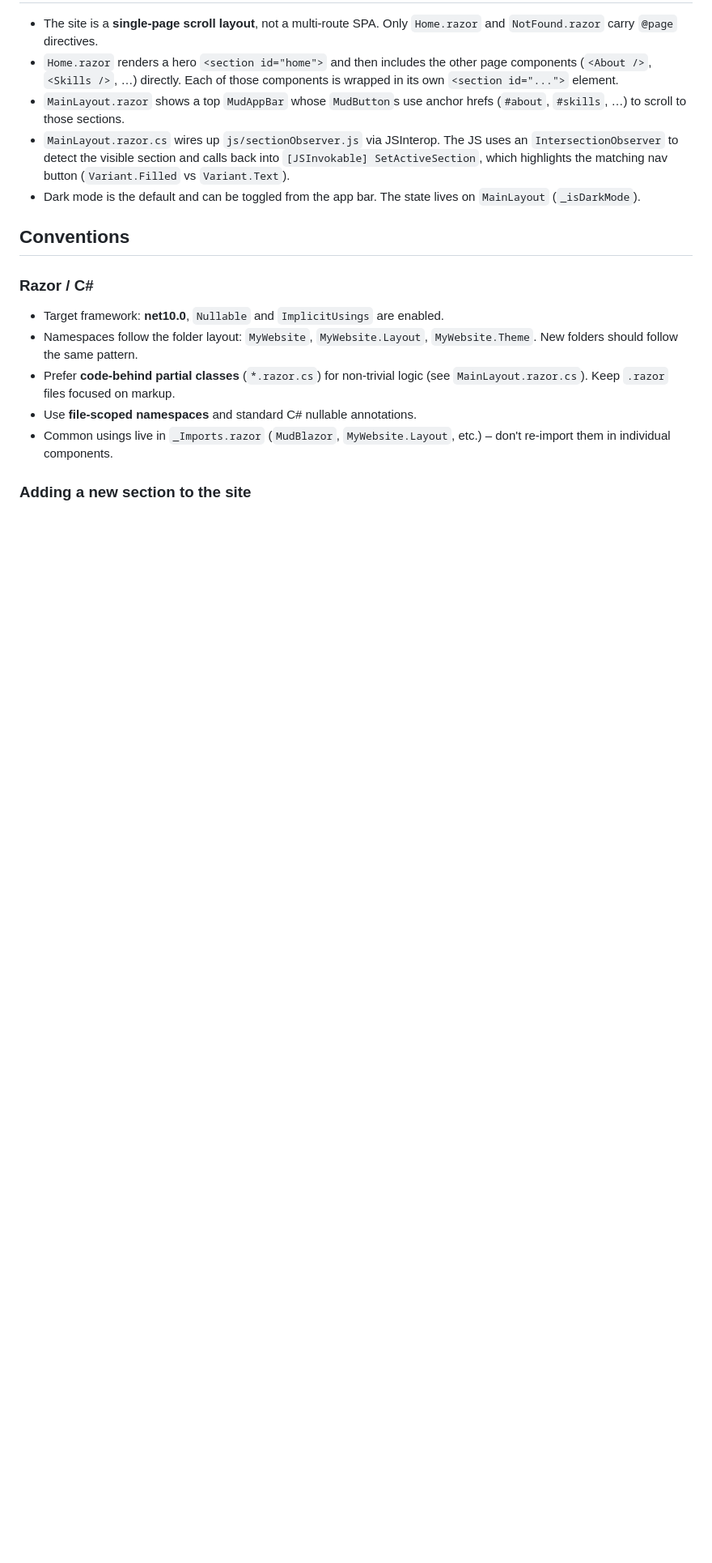
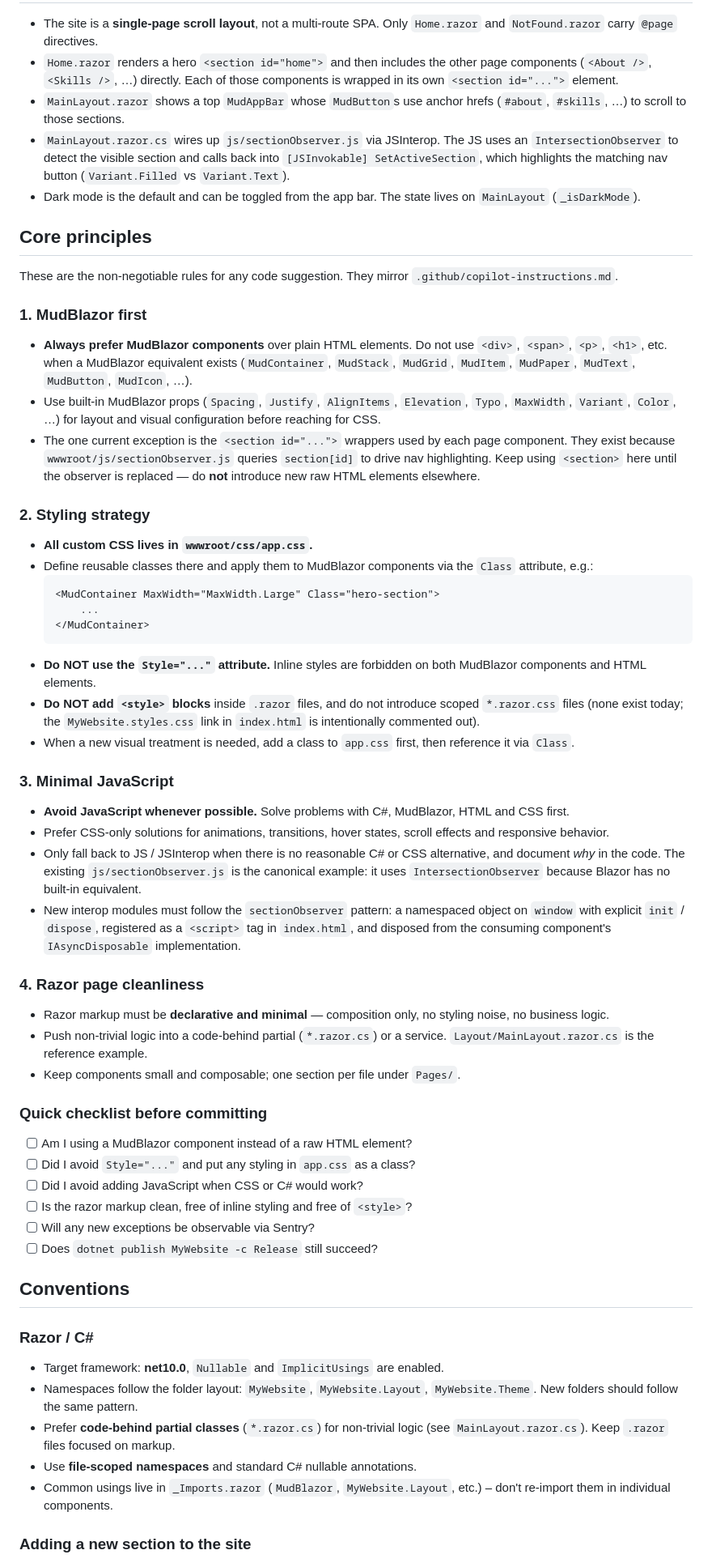
Before and after one commit to Riddersholm1/PersonalWebsite, a Markdown page: CLAUDE.md, the part around one of its changes. Shown at 81% size. Drawn GitHub-style; blank space fills up the shorter version.

Commit message:
Align CLAUDE.md with copilot-instructions principles

````diff
--- a/CLAUDE.md
+++ b/CLAUDE.md
@@ -62,6 +74,76 @@ PersonalWebsite/
 - Dark mode is the default and can be toggled from the app bar. The state lives
   on `MainLayout` (`_isDarkMode`).
 
+## Core principles
+
+These are the non-negotiable rules for any code suggestion. They mirror
+`.github/copilot-instructions.md`.
+
+### 1. MudBlazor first
+
+- **Always prefer MudBlazor components** over plain HTML elements. Do not use
+  `<div>`, `<span>`, `<p>`, `<h1>`, etc. when a MudBlazor equivalent exists
+  (`MudContainer`, `MudStack`, `MudGrid`, `MudItem`, `MudPaper`, `MudText`,
+  `MudButton`, `MudIcon`, …).
+- Use built-in MudBlazor props (`Spacing`, `Justify`, `AlignItems`, `Elevation`,
+  `Typo`, `MaxWidth`, `Variant`, `Color`, …) for layout and visual configuration
+  before reaching for CSS.
+- The one current exception is the `<section id="...">` wrappers used by each
+  page component. They exist because `wwwroot/js/sectionObserver.js` queries
+  `section[id]` to drive nav highlighting. Keep using `<section>` here until
+  the observer is replaced — do **not** introduce new raw HTML elements
+  elsewhere.
+
+### 2. Styling strategy
+
+- **All custom CSS lives in `wwwroot/css/app.css`.**
+- Define reusable classes there and apply them to MudBlazor components via the
+  `Class` attribute, e.g.:
+  ```razor
+  <MudContainer MaxWidth="MaxWidth.Large" Class="hero-section">
+      ...
+  </MudContainer>
+  ```
+- **Do NOT use the `Style="..."` attribute.** Inline styles are forbidden on
+  both MudBlazor components and HTML elements.
+- **Do NOT add `<style>` blocks** inside `.razor` files, and do not introduce
+  scoped `*.razor.css` files (none exist today; the `MyWebsite.styles.css`
+  link in `index.html` is intentionally commented out).
+- When a new visual treatment is needed, add a class to `app.css` first, then
+  reference it via `Class`.
+
+### 3. Minimal JavaScript
+
+- **Avoid JavaScript whenever possible.** Solve problems with C#, MudBlazor,
+  HTML and CSS first.
+- Prefer CSS-only solutions for animations, transitions, hover states,
+  scroll effects and responsive behavior.
+- Only fall back to JS / JSInterop when there is no reasonable C# or CSS
+  alternative, and document *why* in the code. The existing
+  `js/sectionObserver.js` is the canonical example: it uses
+  `IntersectionObserver` because Blazor has no built-in equivalent.
+- New interop modules must follow the `sectionObserver` pattern: a namespaced
+  object on `window` with explicit `init` / `dispose`, registered as a
+  `<script>` tag in `index.html`, and disposed from the consuming component's
+  `IAsyncDisposable` implementation.
+
+### 4. Razor page cleanliness
+
+- Razor markup must be **declarative and minimal** — composition only, no
+  styling noise, no business logic.
+- Push non-trivial logic into a code-behind partial (`*.razor.cs`) or a
+  service. `Layout/MainLayout.razor.cs` is the reference example.
+- Keep components small and composable; one section per file under `Pages/`.
+
+### Quick checklist before committing
+
+- [ ] Am I using a MudBlazor component instead of a raw HTML element?
+- [ ] Did I avoid `Style="..."` and put any styling in `app.css` as a class?
+- [ ] Did I avoid adding JavaScript when CSS or C# would work?
+- [ ] Is the razor markup clean, free of inline styling and free of `<style>`?
+- [ ] Will any new exceptions be observable via Sentry?
+- [ ] Does `dotnet publish MyWebsite -c Release` still succeed?
+
 ## Conventions
 
 ### Razor / C#
````
Also changed, not shown: other parts of CLAUDE.md (+49 -16 lines).
